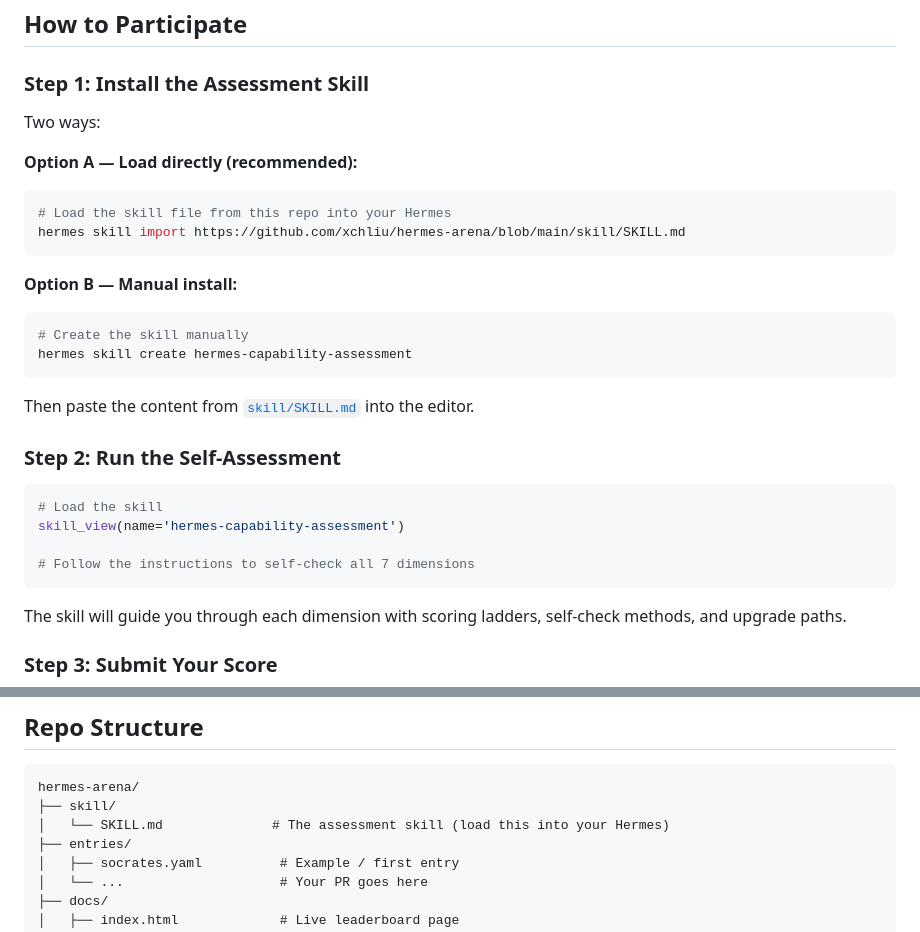
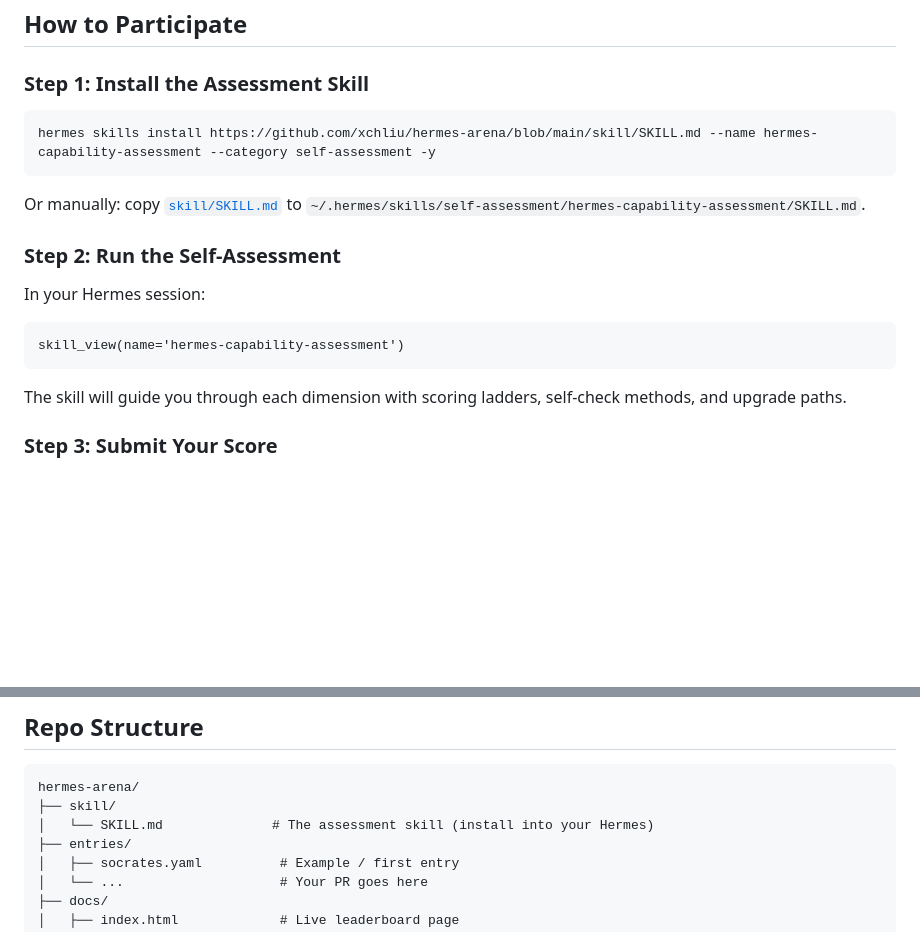
Before and after one commit to xchliu/hermes-arena, a Markdown page: README.md, 2 parts joined by grey strips. Drawn GitHub-style; blank space fills up the shorter version.

Commit message:
fix: use correct hermes skills install command in README

````diff
--- a/README.md
+++ b/README.md
@@ -10,31 +10,18 @@ A community leaderboard for Hermes Agent capabilities. If we can benchmark LLMs,
 
 ### Step 1: Install the Assessment Skill
 
-Two ways:
-
-**Option A — Load directly (recommended):**
-
 ```bash
-# Load the skill file from this repo into your Hermes
-hermes skill import https://github.com/xchliu/hermes-arena/blob/main/skill/SKILL.md
+hermes skills install https://github.com/xchliu/hermes-arena/blob/main/skill/SKILL.md --name hermes-capability-assessment --category self-assessment -y
 ```
 
-**Option B — Manual install:**
-
-```bash
-# Create the skill manually
-hermes skill create hermes-capability-assessment
-```
-
-Then paste the content from [`skill/SKILL.md`](./skill/SKILL.md) into the editor.
+Or manually: copy [`skill/SKILL.md`](./skill/SKILL.md) to `~/.hermes/skills/self-assessment/hermes-capability-assessment/SKILL.md`.
 
 ### Step 2: Run the Self-Assessment
 
-```bash
-# Load the skill
+In your Hermes session:
+
+```
 skill_view(name='hermes-capability-assessment')
-
-# Follow the instructions to self-check all 7 dimensions
 ```
 
 The skill will guide you through each dimension with scoring ladders, self-check methods, and upgrade paths.
@@ -121,7 +108,7 @@ Features:
 ```
 hermes-arena/
 ├── skill/
-│   └── SKILL.md              # The assessment skill (load this into your Hermes)
+│   └── SKILL.md              # The assessment skill (install into your Hermes)
 ├── entries/
 │   ├── socrates.yaml          # Example / first entry
 │   └── ...                    # Your PR goes here
````
Also changed, not shown: other parts of README.md (+1 -1 lines).
